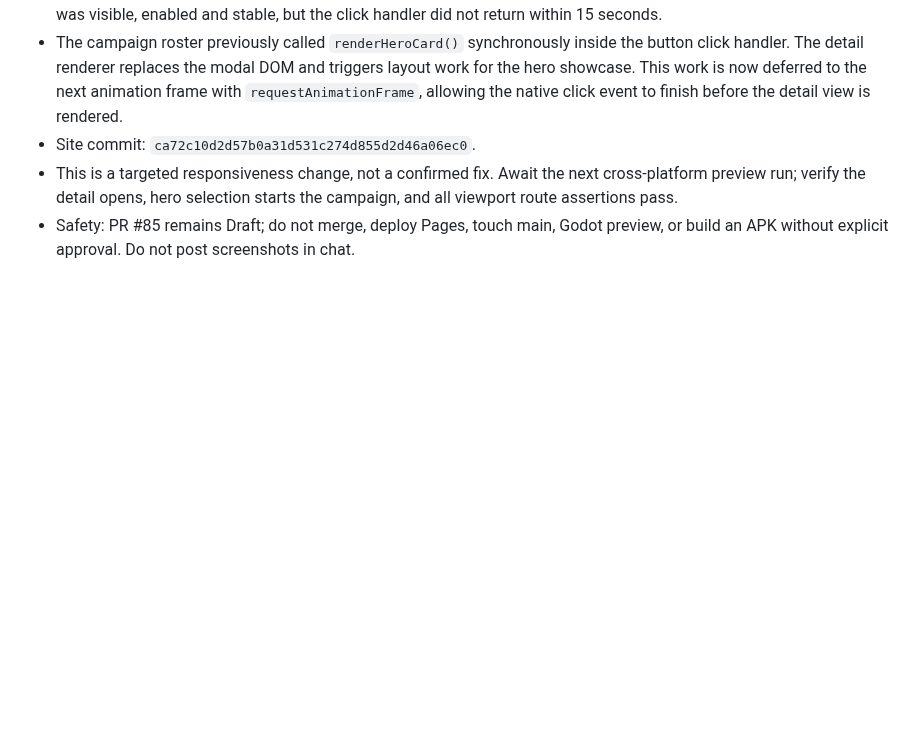
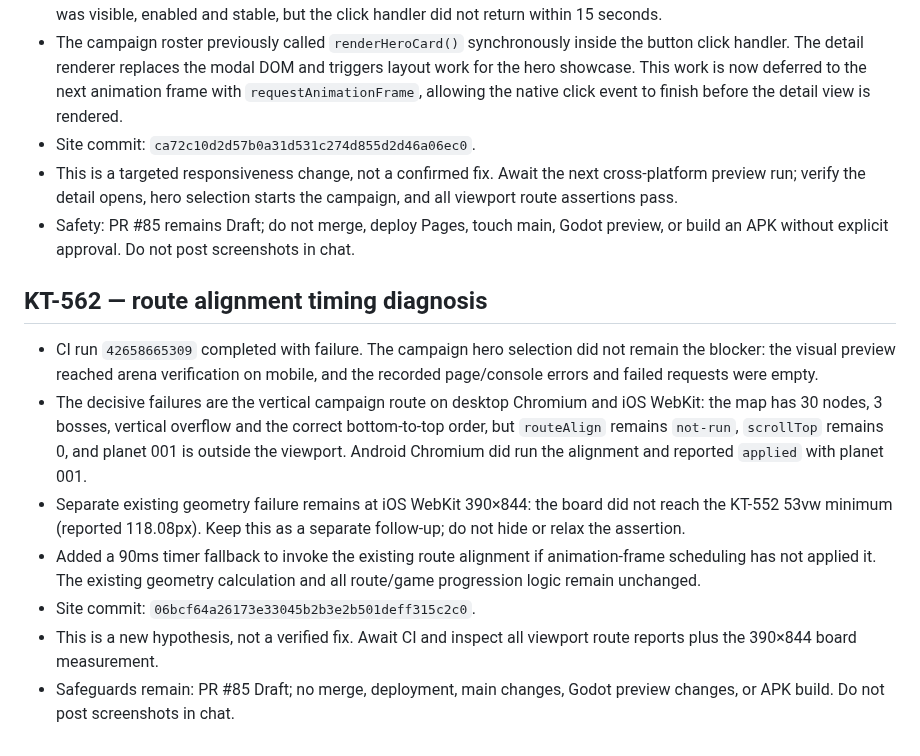
Before and after one commit to MaiklLX/Tetrios.LX, a Markdown page: docs/checkpoints/KT-550_BROWSER_ENGINE_RETURN_AUDIT.md, the part around the change. GitHub-like rendering; blank space fills up the shorter version.

Commit message:
Record KT-562 route alignment timing diagnosis

```diff
--- a/docs/checkpoints/KT-550_BROWSER_ENGINE_RETURN_AUDIT.md
+++ b/docs/checkpoints/KT-550_BROWSER_ENGINE_RETURN_AUDIT.md
@@ -308,3 +308,14 @@ Status: first browser implementation and cross-platform assertions committed; CI
 - Site commit: `ca72c10d2d57b0a31d531c274d855d2d46a06ec0`.
 - This is a targeted responsiveness change, not a confirmed fix. Await the next cross-platform preview run; verify the detail opens, hero selection starts the campaign, and all viewport route assertions pass.
 - Safety: PR #85 remains Draft; do not merge, deploy Pages, touch main, Godot preview, or build an APK without explicit approval. Do not post screenshots in chat.
+
+
+## KT-562 — route alignment timing diagnosis
+
+- CI run `42658665309` completed with failure. The campaign hero selection did not remain the blocker: the visual preview reached arena verification on mobile, and the recorded page/console errors and failed requests were empty.
+- The decisive failures are the vertical campaign route on desktop Chromium and iOS WebKit: the map has 30 nodes, 3 bosses, vertical overflow and the correct bottom-to-top order, but `routeAlign` remains `not-run`, `scrollTop` remains 0, and planet 001 is outside the viewport. Android Chromium did run the alignment and reported `applied` with planet 001.
+- Separate existing geometry failure remains at iOS WebKit 390×844: the board did not reach the KT-552 53vw minimum (reported 118.08px). Keep this as a separate follow-up; do not hide or relax the assertion.
+- Added a 90ms timer fallback to invoke the existing route alignment if animation-frame scheduling has not applied it. The existing geometry calculation and all route/game progression logic remain unchanged.
+- Site commit: `06bcf64a26173e33045b2b3e2b501deff315c2c0`.
+- This is a new hypothesis, not a verified fix. Await CI and inspect all viewport route reports plus the 390×844 board measurement.
+- Safeguards remain: PR #85 Draft; no merge, deployment, main changes, Godot preview changes, or APK build. Do not post screenshots in chat.
```
